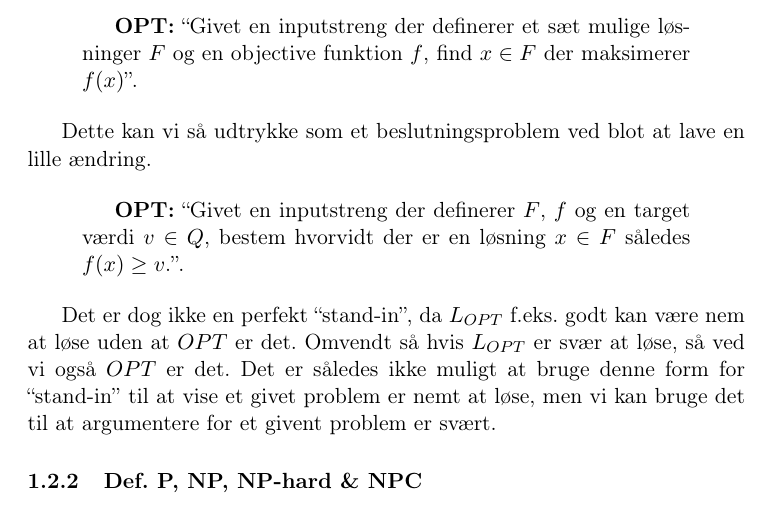
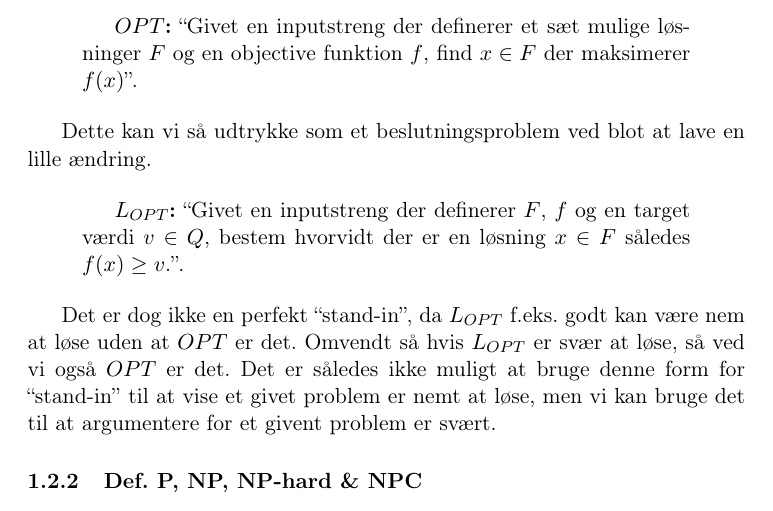
Before and after one commit to pholst/dKS-noter, a LaTeX document (Hovednoter.tex, which reads PNPNPC.tex): part of page 6 of 73, cut so that both start at the same text. Compiled offline with pdfLaTeX.

Commit message:
Fixed an error til OPT and L_OPT

```diff
--- a/PNPNPC.tex
+++ b/PNPNPC.tex
@@ -75,13 +75,13 @@ Her har vi, at $L_f$ har en effektiv algoritme, hvis og kun hvis, $f$ har det. M
 Ligesom for arbitrære funktioner på bitstrenge, så skal vi også kunne modellere optimeringsproblemer. Lad os antage vi har fået følgende beskrivelse af et optimeringsproblem:
 
 \begin{quotation}
- \textbf{OPT:} ``Givet en inputstreng der definerer et sæt mulige løsninger $F$ og en objective funktion $f$, find $x \in F$ der maksimerer $f(x)$''.
+ \textbf{$OPT$:} ``Givet en inputstreng der definerer et sæt mulige løsninger $F$ og en objective funktion $f$, find $x \in F$ der maksimerer $f(x)$''.
 \end{quotation}
 
 Dette kan vi så udtrykke som et beslutningsproblem ved blot at lave en lille ændring.
 
 \begin{quotation}
- \textbf{OPT:} ``Givet en inputstreng der definerer $F$, $f$ og en target værdi $v \in Q$, bestem hvorvidt der er en løsning $x \in F$ således $f(x) \geq v$.''.
+ \textbf{$L_{OPT}$:} ``Givet en inputstreng der definerer $F$, $f$ og en target værdi $v \in Q$, bestem hvorvidt der er en løsning $x \in F$ således $f(x) \geq v$.''.
 \end{quotation}
 
 Det er dog ikke en perfekt ``stand-in'', da $L_{OPT}$ f.eks. godt kan være nem at løse uden at $OPT$ er det. Omvendt så hvis $L_{OPT}$ er svær at løse, så ved vi også $OPT$ er det. Det er således ikke muligt at bruge denne form for ``stand-in'' til at vise et givet problem er nemt at løse, men vi kan bruge det til at argumentere for et givent problem er svært.
```
